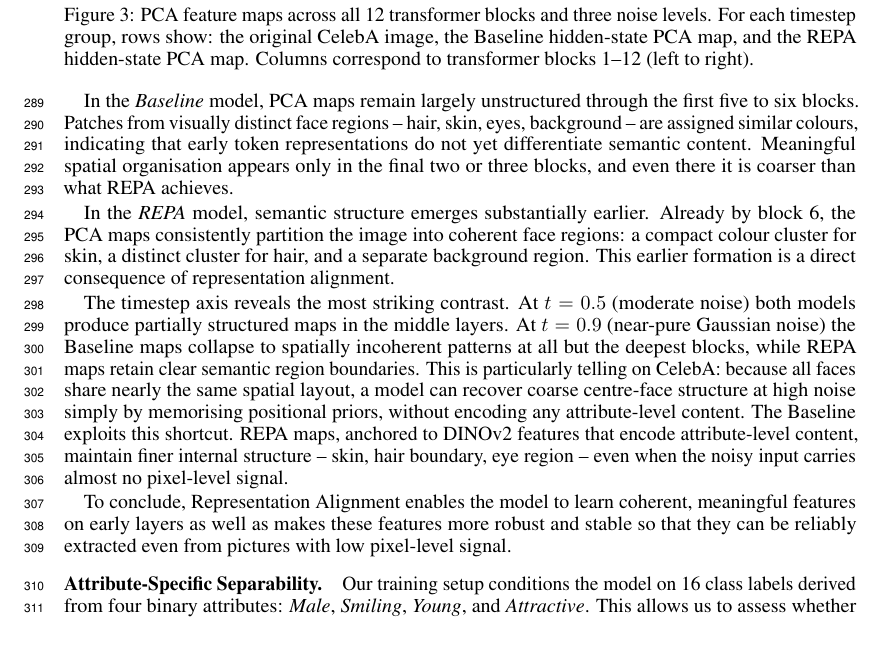
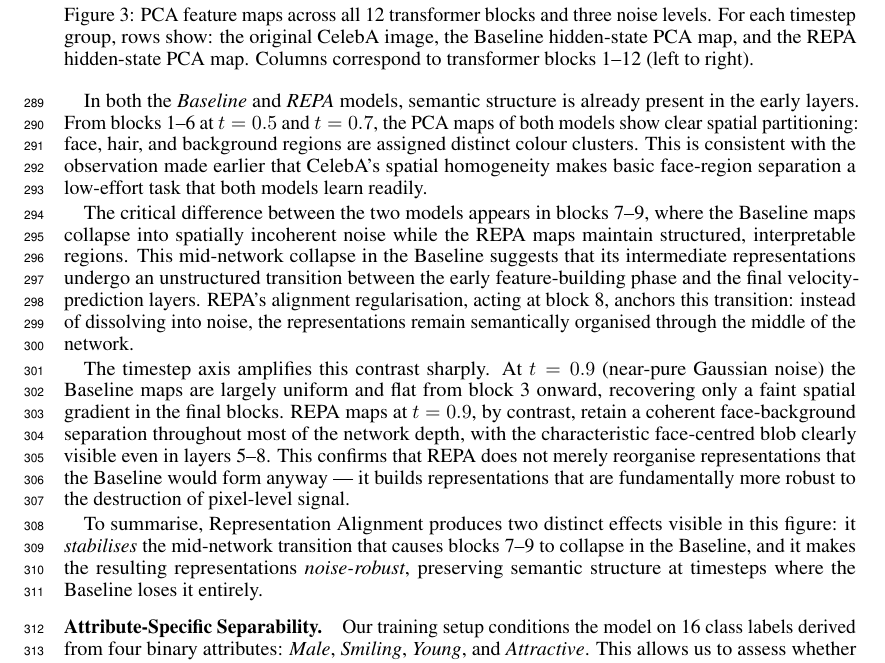
Before and after one commit to pakhomovee/REPA-diffusion, a LaTeX paper (tex/main.tex): part of page 8 of 12, cut so that both start at the same text. Compiled offline with pdfLaTeX.

Commit message:
Update main.tex

```diff
--- a/tex/main.tex
+++ b/tex/main.tex
@@ -442,34 +442,13 @@ as columns.
   \label{fig:pca_layers}
 \end{figure}
 
-In the \emph{Baseline} model, PCA maps remain largely unstructured through
-the first five to six blocks. Patches from visually distinct face regions --
-hair, skin, eyes, background -- are assigned similar colours, indicating that
-early token representations do not yet differentiate semantic content.
-Meaningful spatial organisation appears only in the final two or three blocks,
-and even there it is coarser than what REPA achieves.
+In both the \emph{Baseline} and \emph{REPA} models, semantic structure is already present in the early layers. From blocks~1--6 at $t = 0.5$ and $t = 0.7$, the PCA maps of both models show clear spatial partitioning: face, hair, and background regions are assigned distinct colour clusters. This is consistent with the observation made earlier that CelebA's spatial homogeneity makes basic face-region separation a low-effort task that both models learn readily.
 
-In the \emph{REPA} model, semantic structure emerges substantially earlier.
-Already by block~6, the PCA maps consistently partition the image into coherent
-face regions: a compact colour cluster for skin, a distinct cluster for hair,
-and a separate background region. This earlier formation is a direct consequence
-of representation alignment.
+The critical difference between the two models appears in blocks~7--9, where the Baseline maps collapse into spatially incoherent noise while the REPA maps maintain structured, interpretable regions. This mid-network collapse in the Baseline suggests that its intermediate representations undergo an unstructured transition between the early feature-building phase and the final velocity-prediction layers. REPA's alignment regularisation, acting at block~8, anchors this transition: instead of dissolving into noise, the representations remain semantically organised through the middle of the network.
 
-The timestep axis reveals the most striking contrast. At $t = 0.5$ (moderate
-noise) both models produce partially structured maps in the middle layers. At
-$t = 0.9$ (near-pure Gaussian noise) the Baseline maps collapse to spatially
-incoherent patterns at all but the deepest blocks, while REPA maps retain clear
-semantic region boundaries. This is particularly telling on CelebA: because all
-faces share nearly the same spatial layout, a model can recover coarse
-centre-face structure at high noise simply by memorising positional priors,
-without encoding any attribute-level content. The Baseline exploits this
-shortcut. REPA maps, anchored to DINOv2 features that encode attribute-level
-content, maintain finer internal structure -- skin, hair boundary, eye region
--- even when the noisy input carries almost no pixel-level signal.
+The timestep axis amplifies this contrast sharply. At $t = 0.9$ (near-pure Gaussian noise) the Baseline maps are largely uniform and flat from block~3 onward, recovering only a faint spatial gradient in the final blocks. REPA maps at $t = 0.9$, by contrast, retain a coherent face-background separation throughout most of the network depth, with the characteristic face-centred blob clearly visible even in layers 5--8. This confirms that REPA does not merely reorganise representations that the Baseline would form anyway --- it builds representations that are fundamentally more robust to the destruction of pixel-level signal.
 
-To conclude, Representation Alignment enables the model to learn coherent, meaningful features
-on early layers as well as makes these features more robust and stable so that
-they can be reliably extracted even from pictures with low pixel-level signal.
+To summarise, Representation Alignment produces two distinct effects visible in this figure: it \emph{stabilises} the mid-network transition that causes blocks~7--9 to collapse in the Baseline, and it makes the resulting representations \emph{noise-robust}, preserving semantic structure at timesteps where the Baseline loses it entirely.
 
 \paragraph{Attribute-Specific Separability.}
 
```
Also changed, not shown: tex/main.tex (4 more changed lines).
